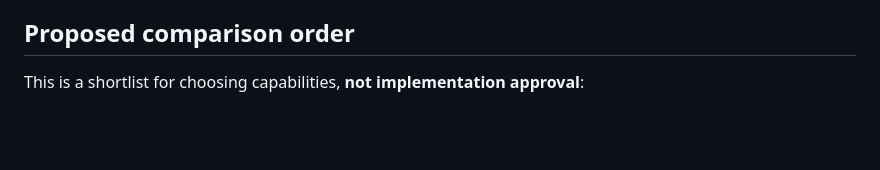
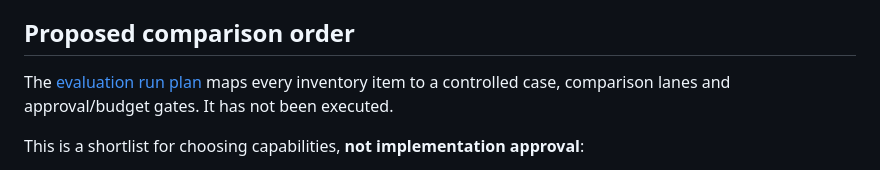
Before and after one commit to skhlo/rlcd-brwsr, a Markdown page: docs/browser-capability-inventory.md, the part around the change. Rendered like a GitHub page; blank space fills up the shorter version.

Commit message:
docs: plan bounded browser capability evaluation

```diff
--- a/docs/browser-capability-inventory.md
+++ b/docs/browser-capability-inventory.md
@@ -71,6 +71,10 @@ The generated CLI surface is narrower than the MCP tool surface. In 1.7.0:
 
 ## Proposed comparison order
 
+The [evaluation run plan](browser-capability-run-plan.md) maps every inventory
+item to a controlled case, comparison lanes and approval/budget gates. It has
+not been executed.
+
 This is a shortlist for choosing capabilities, **not implementation approval**:
 
 1. **Semantic observation and target identity:** compare the compact AX pattern
```
Also changed, not shown: docs/browser-capability-run-plan.md (added, +205 -0 lines).
